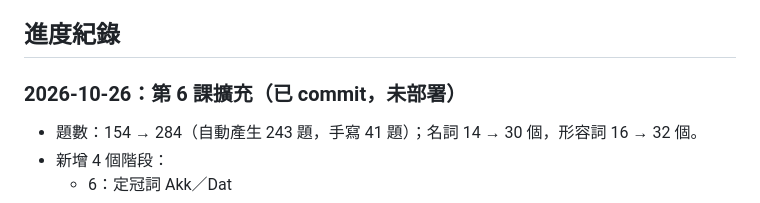
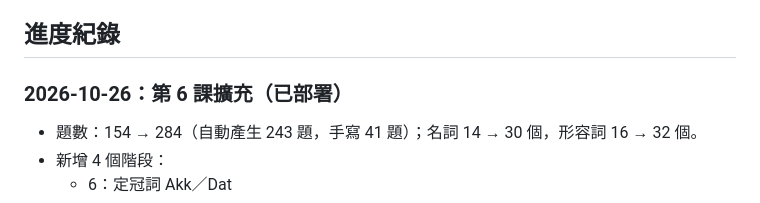
Before and after one commit to Pawelsung/german-astro-site, a Markdown page: docs/AI_HANDOFF.md, the part around the change. Rendered like a GitHub page.

Commit message:
Mark lesson 6 expansion as deployed
Co-Authored-By: Claude Opus 5.5 <noreply@anthropic.com>

```diff
--- a/docs/AI_HANDOFF.md
+++ b/docs/AI_HANDOFF.md
@@ -62,7 +62,7 @@ CSS class（`src/styles/global.css` 檔尾）：
 
 ## 進度紀錄
 
-### 2026-10-26：第 6 課擴充（已 commit，未部署）
+### 2026-10-26：第 6 課擴充（已部署）
 - 題數：154 → 284（自動產生 243 題，手寫 41 題）；名詞 14 → 30 個，形容詞 16 → 32 個。
 - 新增 4 個階段：
   - 6：定冠詞 Akk／Dat
```
